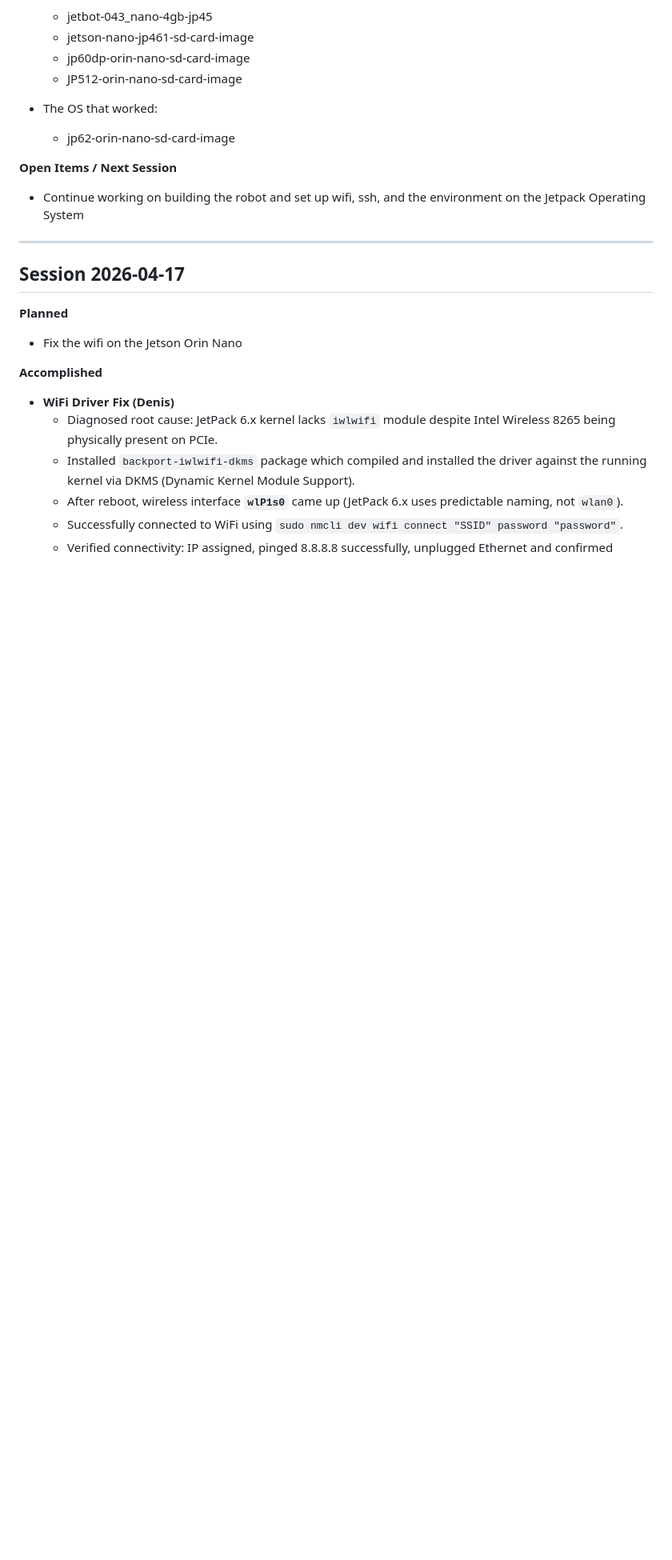
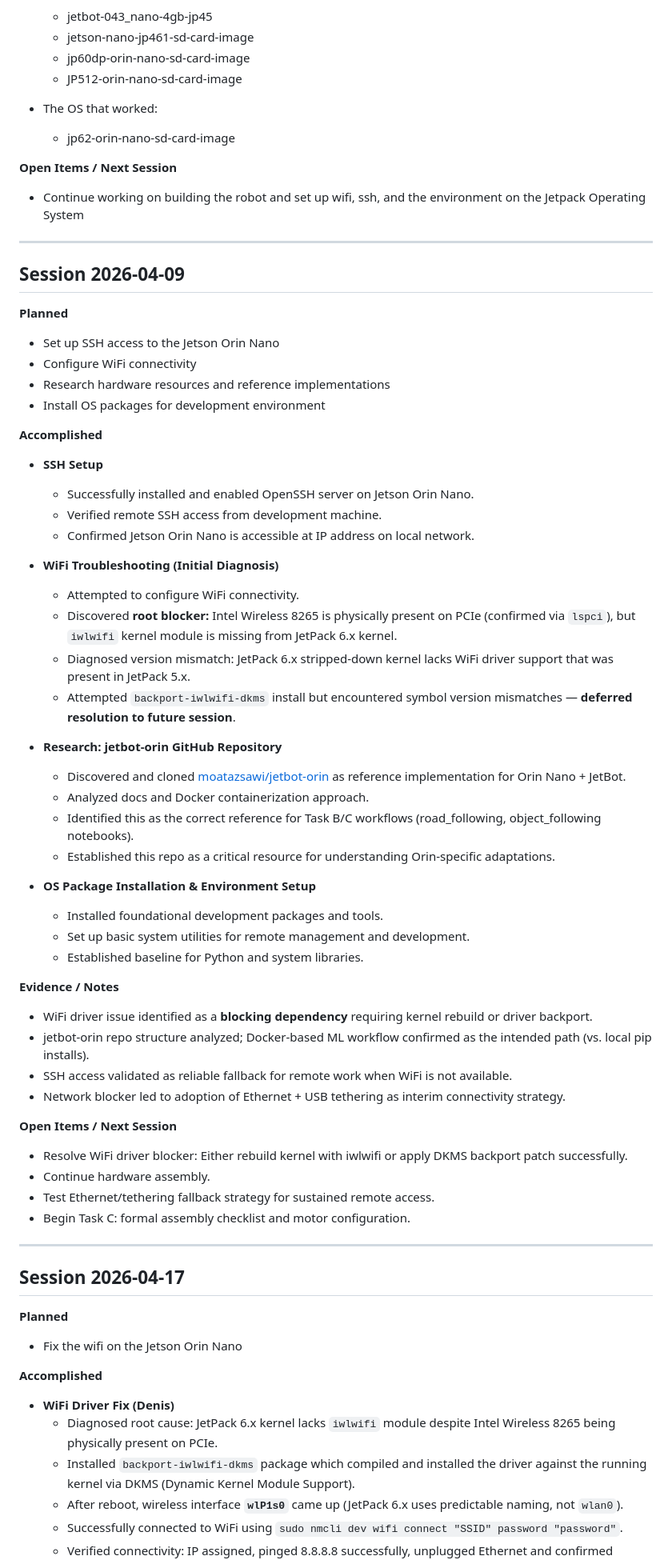
Before and after one commit to aidan-ryan80/Auto_Capstone_Project, a Markdown page: Docs/Project_Timeline.md, the part around the change. Shown at 80% size. Drawn GitHub-style; blank space fills up the shorter version.

Commit message:
removed S03.md and updated the Project_Timeline.md to include every session in the Timeline

```diff
--- a/Docs/Project_Timeline.md
+++ b/Docs/Project_Timeline.md
@@ -72,6 +72,55 @@ This file tracks what was **accomplished** in each work session.
 **Open Items / Next Session**
 
 - Continue working on building the robot and set up wifi, ssh, and the environment on the Jetpack Operating System
+
+---
+
+## Session 2026-04-09
+
+**Planned**
+
+- Set up SSH access to the Jetson Orin Nano
+- Configure WiFi connectivity
+- Research hardware resources and reference implementations
+- Install OS packages for development environment
+
+**Accomplished**
+
+- **SSH Setup**
+  - Successfully installed and enabled OpenSSH server on Jetson Orin Nano.
+  - Verified remote SSH access from development machine.
+  - Confirmed Jetson Orin Nano is accessible at IP address on local network.
+
+- **WiFi Troubleshooting (Initial Diagnosis)**
+  - Attempted to configure WiFi connectivity.
+  - Discovered **root blocker:** Intel Wireless 8265 is physically present on PCIe (confirmed via `lspci`), but `iwlwifi` kernel module is missing from JetPack 6.x kernel.
+  - Diagnosed version mismatch: JetPack 6.x stripped-down kernel lacks WiFi driver support that was present in JetPack 5.x.
+  - Attempted `backport-iwlwifi-dkms` install but encountered symbol version mismatches — **deferred resolution to future session**.
+
+- **Research: jetbot-orin GitHub Repository**
+  - Discovered and cloned [moatazsawi/jetbot-orin](https://github.com/moatazsawi/jetbot-orin) as reference implementation for Orin Nano + JetBot.
+  - Analyzed docs and Docker containerization approach.
+  - Identified this as the correct reference for Task B/C workflows (road_following, object_following notebooks).
+  - Established this repo as a critical resource for understanding Orin-specific adaptations.
+
+- **OS Package Installation & Environment Setup**
+  - Installed foundational development packages and tools.
+  - Set up basic system utilities for remote management and development.
+  - Established baseline for Python and system libraries.
+
+**Evidence / Notes**
+
+- WiFi driver issue identified as a **blocking dependency** requiring kernel rebuild or driver backport.
+- jetbot-orin repo structure analyzed; Docker-based ML workflow confirmed as the intended path (vs. local pip installs).
+- SSH access validated as reliable fallback for remote work when WiFi is not available.
+- Network blocker led to adoption of Ethernet + USB tethering as interim connectivity strategy.
+
+**Open Items / Next Session**
+
+- Resolve WiFi driver blocker: Either rebuild kernel with iwlwifi or apply DKMS backport patch successfully.
+- Continue hardware assembly.
+- Test Ethernet/tethering fallback strategy for sustained remote access.
+- Begin Task C: formal assembly checklist and motor configuration.
 
 ---
 
```
Also changed, not shown: Docs/S03.md (deleted, +0 -18 lines).
